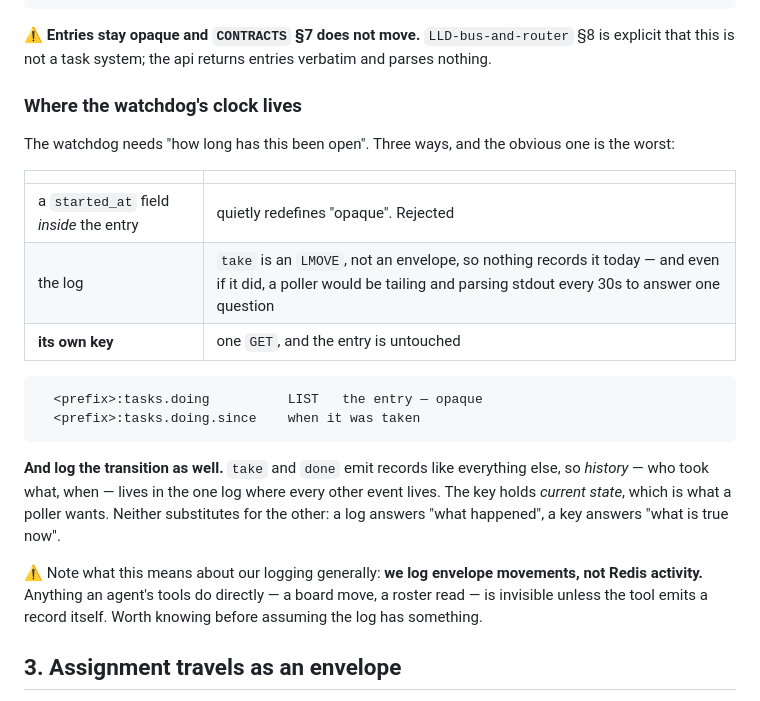
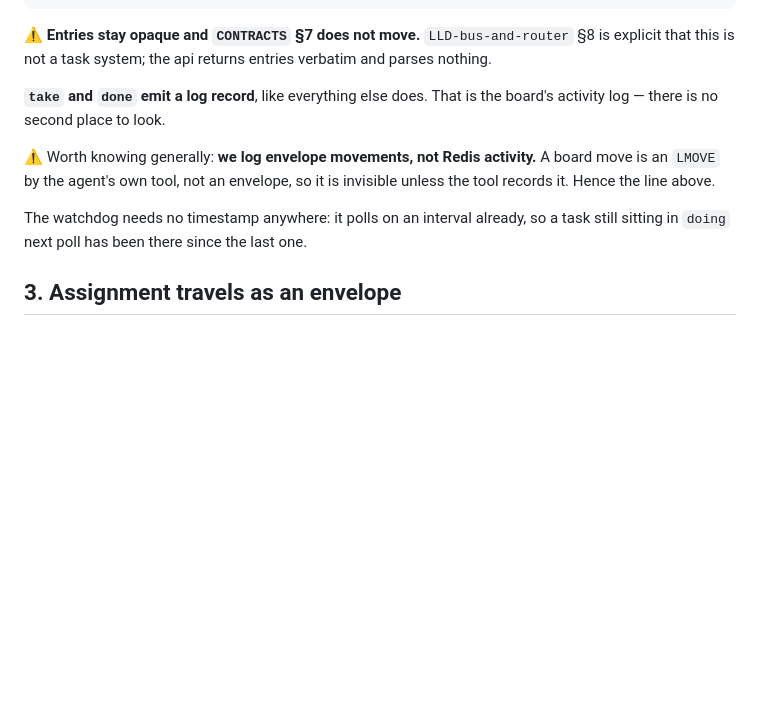
Before and after one commit to h-network/h-flock, a Markdown page: docs/PLAN-boards.md, the part around the change. Drawn GitHub-style; blank space fills up the shorter version.

Commit message:
docs: just log take and done, and drop the timestamp key
The watchdog polls on an interval already, so a task still in doing next poll has
been there since the last one — no key, no field, nothing to keep in step.

````diff
--- a/docs/PLAN-boards.md
+++ b/docs/PLAN-boards.md
@@ -49,32 +49,15 @@ An entry is a small JSON object:
 §8 is explicit that this is not a task system; the api returns entries verbatim
 and parses nothing.
 
-### Where the watchdog's clock lives
+**`take` and `done` emit a log record**, like everything else does. That is the
+board's activity log — there is no second place to look.
 
-The watchdog needs "how long has this been open". Three ways, and the obvious
-one is the worst:
+⚠ Worth knowing generally: **we log envelope movements, not Redis activity.** A
+board move is an `LMOVE` by the agent's own tool, not an envelope, so it is
+invisible unless the tool records it. Hence the line above.
 
-| | |
-|---|---|
-| a `started_at` field *inside* the entry | quietly redefines "opaque". Rejected |
-| the log | `take` is an `LMOVE`, not an envelope, so nothing records it today — and even if it did, a poller would be tailing and parsing stdout every 30s to answer one question |
-| **its own key** | one `GET`, and the entry is untouched |
-
-```
-  <prefix>:tasks.doing          LIST   the entry — opaque
-  <prefix>:tasks.doing.since    when it was taken
-```
-
-**And log the transition as well.** `take` and `done` emit records like
-everything else, so *history* — who took what, when — lives in the one log where
-every other event lives. The key holds *current state*, which is what a poller
-wants. Neither substitutes for the other: a log answers "what happened", a key
-answers "what is true now".
-
-⚠ Note what this means about our logging generally: **we log envelope movements,
-not Redis activity.** Anything an agent's tools do directly — a board move, a
-roster read — is invisible unless the tool emits a record itself. Worth knowing
-before assuming the log has something.
+The watchdog needs no timestamp anywhere: it polls on an interval already, so a
+task still sitting in `doing` next poll has been there since the last one.
 
 ## 3. Assignment travels as an envelope
 
````
